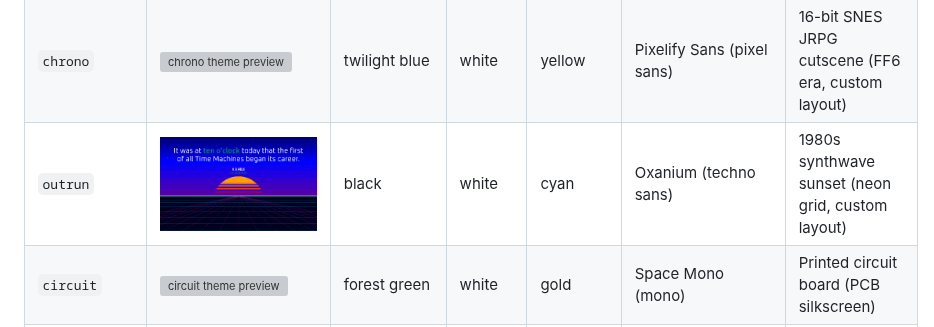
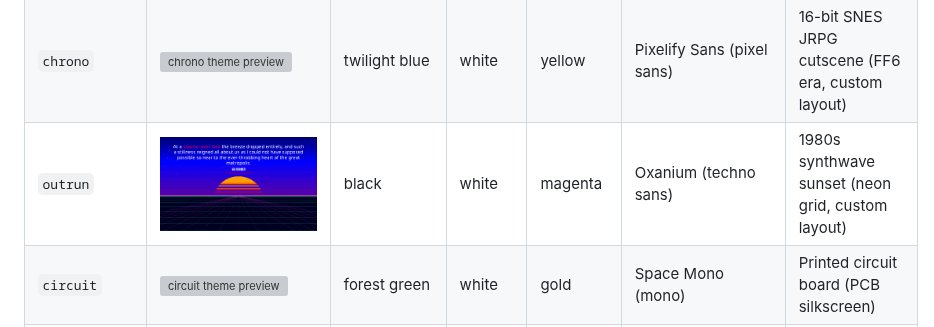
Before and after one commit to gkoch02/Idle-Hours, a Markdown page: README.md, the part around one of its changes. Drawn GitHub-style; pictures changed too: idle_hours/assets/previews/outrun.png; grey boxes are pictures that could not be loaded.

```diff
--- a/README.md
+++ b/README.md
@@ -303,7 +303,7 @@ Forty-one themes ship built-in, all constrained to the Spectra 6 panel palette (
 | `cartograph`  | <img src="idle_hours/assets/previews/cartograph.png" width="240" alt="cartograph theme preview">   | cream/white | black | red    | IM Fell English Italic | Antique cartographer's chart |
 | `questline`   | <img src="idle_hours/assets/previews/questline.png" width="240" alt="questline theme preview">     | black       | white | yellow | Press Start 2P (pixel) | 8-bit RPG dialogue box (custom layout) |
 | `chrono`      | <img src="idle_hours/assets/previews/chrono.png" width="240" alt="chrono theme preview">           | twilight blue | white | yellow | Pixelify Sans (pixel sans) | 16-bit SNES JRPG cutscene (FF6 era, custom layout) |
-| `outrun`      | <img src="idle_hours/assets/previews/outrun.png" width="240" alt="outrun theme preview">           | black       | white | cyan   | Oxanium (techno sans) | 1980s synthwave sunset (neon grid, custom layout) |
+| `outrun`      | <img src="idle_hours/assets/previews/outrun.png" width="240" alt="outrun theme preview">           | black       | white | magenta | Oxanium (techno sans) | 1980s synthwave sunset (neon grid, custom layout) |
 | `circuit`     | <img src="idle_hours/assets/previews/circuit.png" width="240" alt="circuit theme preview">         | forest green | white | gold   | Space Mono (mono)    | Printed circuit board (PCB silkscreen) |
 | `letter`      | <img src="idle_hours/assets/previews/letter.png" width="240" alt="letter theme preview">           | cream/white | black | red    | Dancing Script + Pinyon Script | Wax-sealed handwritten letter |
 | `grimdark`    | <img src="idle_hours/assets/previews/grimdark.png" width="240" alt="grimdark theme preview">       | black       | white | forge-amber | Cinzel Decorative + UnifrakturMaguntia | Warhammer-40K Imperial Gothic (gunmetal bulkhead) |
```
Also changed, not shown: other parts of README.md (+1 -1 lines).
